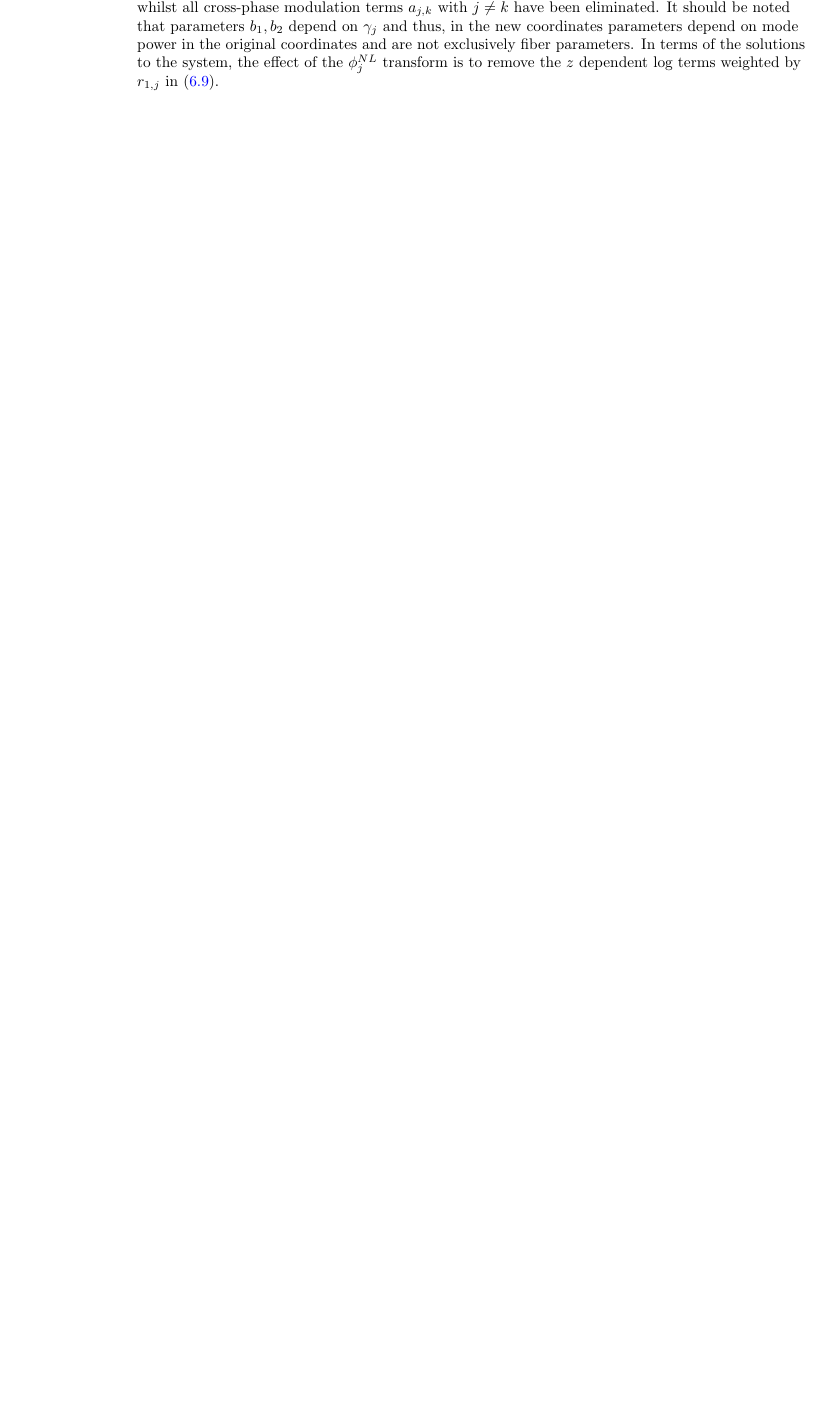
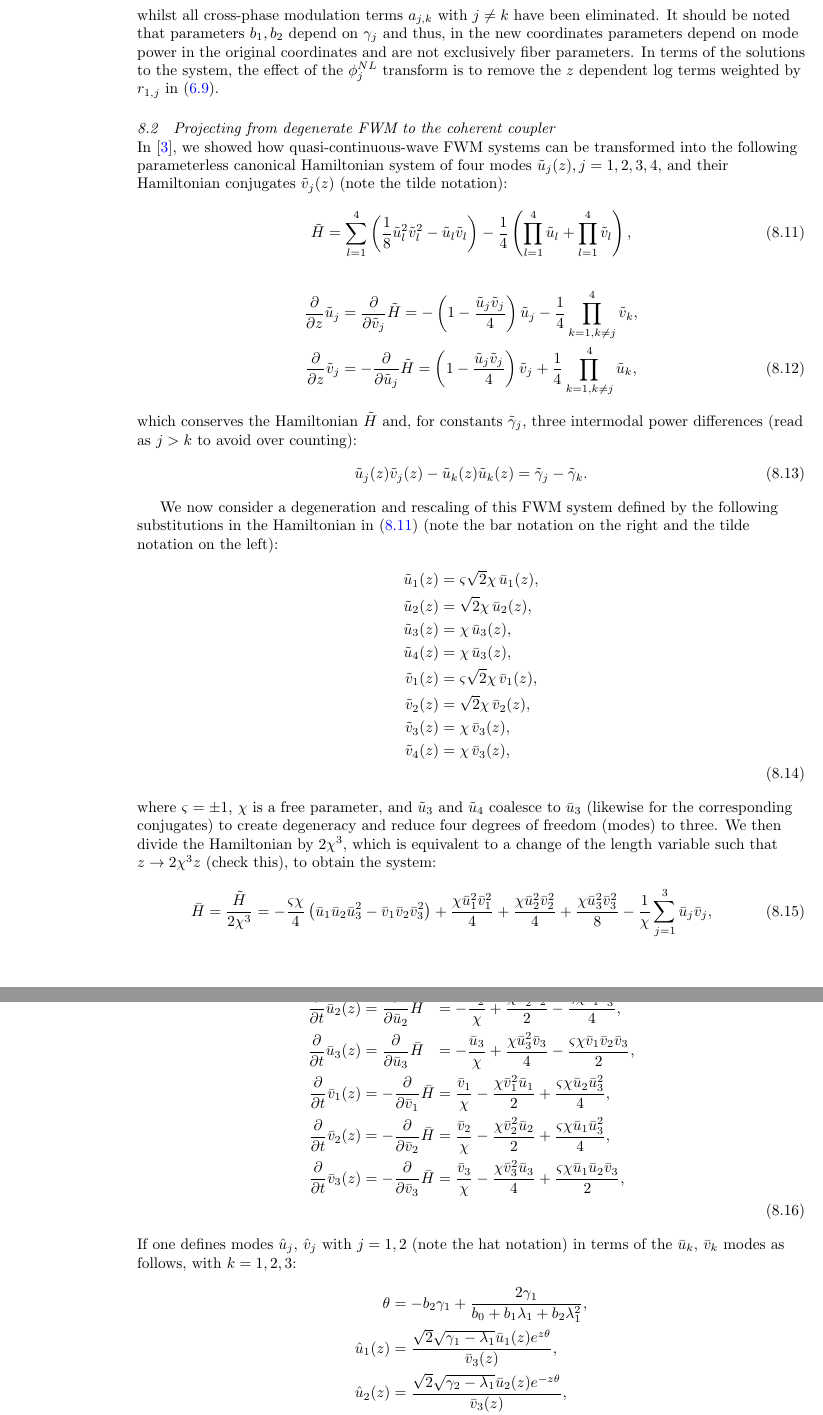
Before and after one commit to HeskethGD/coherent-coupler-paper, a LaTeX paper (paper/coupler-paper.tex): part of page 9 of 18 before the commit and two parts of pages 9 and 10 of 20 after it, the two joined at a grey line, cut so that both start at the same text, the shorter picture padded with empty space. Compiled offline with pdfLaTeX.

```diff
--- a/paper/coupler-paper.tex
+++ b/paper/coupler-paper.tex
@@ -445,0 +449,48 @@
+\subsection{Projecting from degenerate FWM to the coherent coupler}\label{subsec:deg-fwm}
+
+In \cite{heskethCompleteWeierstrassElliptic2026}, we showed how quasi-continuous-wave FWM systems can be transformed into the following parameterless canonical Hamiltonian system of four modes $\tilde{u}_j(z), j=1,2,3,4$, and their Hamiltonian conjugates $\tilde{v}_j(z)$ (note the tilde notation):
+\begin{align}
+\tilde{H} &= \sum_{l=1}^{4} \left(\frac{1}{8} \tilde{u}^{2}_l \tilde{v}^{2}_l  - \tilde{u}_l \tilde{v}_l \right) - \frac{1}{4}\left(\prod_{l=1}^{4} \tilde{u}_l + \prod_{l=1}^{4} \tilde{v}_l\right), \label{eq:H-deg-tilde}
+\end{align}
+\begin{align}
+\frac{\partial}{\partial z} \tilde{u}_j &= \frac{\partial}{\partial \tilde{v}_j} \tilde{H} = -\left(1 - \frac{\tilde{u}_j \tilde{v}_j}{4} \right) \tilde{u}_j - \frac{1}{4}\prod\limits_{k=1, k \ne j}^{4} \tilde{v}_k, \notag \\
+\frac{\partial}{\partial z} \tilde{v}_j &= -\frac{\partial}{\partial \tilde{u}_j} \tilde{H} = \left( 1 - \frac{\tilde{u}_j \tilde{v}_j}{4}\right) \tilde{v}_j + \frac{1}{4}\prod\limits_{k=1, k \ne j}^{4} \tilde{u}_k, \label{eq:uv-tilde-deg-system}
+\end{align}
+which conserves the Hamiltonian $\tilde{H}$ and, for constants  $\tilde{\gamma}_j$, three intermodal power differences (read as $j > k$ to avoid over counting):
+\begin{equation}
+\label{eq:deg-fwm-power-conserved}
+\tilde{u}_j(z) \tilde{v}_j(z) - \tilde{u}_k(z) \tilde{u}_k(z) = \tilde{\gamma}_j - \tilde{\gamma}_k.
+\end{equation}
+
+We now consider a degeneration and rescaling of this FWM system defined by the following substitutions in the Hamiltonian in \eqref{eq:H-deg-tilde} (note the bar notation on the right and the tilde notation on the left):
+\begin{align}
+  \tilde{u}_1(z) &= \varsigma \sqrt{2}\chi \,\bar{u}_1(z), \notag \\
+  \tilde{u}_2(z) &= \sqrt{2} \chi  \,\bar{u}_2(z), \notag \\
+  \tilde{u}_3(z) &= \chi  \,\bar{u}_3(z), \notag \\
+  \tilde{u}_4(z) &= \chi  \,\bar{u}_3(z), \notag \\
+  \tilde{v}_1(z) &= \varsigma \sqrt{2} \chi  \,\bar{v}_1(z), \notag \\
+  \tilde{v}_2(z) &= \sqrt{2} \chi  \,\bar{v}_2(z), \notag \\
+  \tilde{v}_3(z) &= \chi  \,\bar{v}_3(z), \notag \\
+  \tilde{v}_4(z) &= \chi  \,\bar{v}_3(z), \notag \\
+\end{align}
+where $\varsigma = \pm 1$, $\chi$ is a free parameter, and $\tilde{u}_3$ and $\tilde{u}_4$ coalesce to $\bar{u}_3$ (likewise for the corresponding conjugates) to create degeneracy and reduce four degrees of freedom (modes) to three.
+We then divide the Hamiltonian by $2 \chi^3$, which is equivalent to a change of the length variable such that $z \rightarrow 2 \chi^3 z$ (check this), to obtain the system:
+\begin{align}
+\bar{H} &= \frac{\tilde{H}}{2 \chi^{3}} = - \frac{\varsigma \chi }{4}\left( \bar{u}_1 \bar{u}_2 \bar{u}^{2}_3 - \bar{v}_1 \bar{v}_2 \bar{v}^{2}_3 \right) + \frac{\chi \bar{u}^{2}_1 \bar{v}^{2}_1}{4} + \frac{\chi \bar{u}^{2}_2 \bar{v}^{2}_2}{4} + \frac{\chi \bar{u}^{2}_3 \bar{v}^{2}_3}{8} - \frac{1}{\chi}\sum_{j=1}^{3}\bar{u}_j \bar{v}_j,
+\end{align}
+\begin{alignat}{2}
+  \frac{\partial}{\partial t} \bar{u}_1(z) &=  \frac{\partial}{\partial \bar{u}_1} \bar{H} &&= - \frac{\bar{u}_1}{\chi} + \frac{\chi \bar{u}_1^{2} \bar{v}_1}{2} - \frac{\varsigma \chi \bar{v}_2 \bar{v}_3^{2}}{4}, \notag \\
+  \frac{\partial}{\partial t} \bar{u}_2(z) &=  \frac{\partial}{\partial \bar{u}_2} \bar{H} &&= - \frac{\bar{u}_2}{\chi} + \frac{\chi \bar{u}_2^{2} \bar{v}_2}{2} - \frac{\varsigma \chi \bar{v}_1 \bar{v}_3^{2}}{4}, \notag \\
+  \frac{\partial}{\partial t} \bar{u}_3(z) &=  \frac{\partial}{\partial \bar{u}_3} \bar{H} &&= - \frac{\bar{u}_3}{\chi} + \frac{\chi \bar{u}_3^{2} \bar{v}_3}{4} - \frac{\varsigma \chi \bar{v}_1 \bar{v}_2 \bar{v}_3}{2}, \notag \\
+  \frac{\partial}{\partial t} \bar{v}_1(z) &= -\frac{\partial}{\partial \bar{v}_1} \bar{H} &&= \frac{\bar{v}_1}{\chi} - \frac{\chi \bar{v}_1^{2} \bar{u}_1}{2} + \frac{\varsigma \chi \bar{u}_2 \bar{u}_3^{2}}{4}, \notag \\
+  \frac{\partial}{\partial t} \bar{v}_2(z) &= -\frac{\partial}{\partial \bar{v}_2} \bar{H} &&= \frac{\bar{v}_2}{\chi} - \frac{\chi \bar{v}_2^{2} \bar{u}_2}{2} + \frac{\varsigma \chi \bar{u}_1 \bar{u}_3^{2}}{4}, \notag \\
+  \frac{\partial}{\partial t} \bar{v}_3(z) &= -\frac{\partial}{\partial \bar{v}_3} \bar{H} &&= \frac{\bar{v}_3}{\chi} - \frac{\chi \bar{v}_3^{2} \bar{u}_3}{4} + \frac{\varsigma \chi \bar{u}_1 \bar{u}_2 \bar{v}_3}{2}, \notag \\
+\end{alignat}
+If one defines modes $\hat{u}_j$, $\hat{v}_j$ with $j=1,2$ (note the hat notation) in terms of the $\bar{u}_k$, $\bar{v}_k$ modes as follows, with $k=1,2,3$:
+\begin{align}
+  \theta &= - {b}_{2} {\gamma}_{1} + \frac{2 {\gamma}_{1}}{{b}_{0} + {b}_{1} {\lambda}_{1} + {b}_{2} {\lambda}_{1}^{2}}, \notag \\
+  \hat{u}_1{\left(z\right)} &= \frac{\sqrt{2} \sqrt{{\gamma}_{1} - {\lambda}_{1}} \bar{u}_1{\left(z\right)} e^{z \theta}}{\bar{v}_3{\left(z\right)}}, \notag \\
+  \hat{u}_2{\left(z\right)} &= \frac{\sqrt{2} \sqrt{{\gamma}_{2} - {\lambda}_{1}} \bar{u}_2{\left(z\right)} e^{-z \theta}}{\bar{v}_3{\left(z\right)}}, \notag \\
+  \hat{v}_1{\left(z\right)} &= \frac{\sqrt{2} \sqrt{{\gamma}_{1} - {\lambda}_{1}} \bar{v}_1{\left(z\right)} e^{-z \theta}}{\bar{u}_3{\left(z\right)}}, \notag \\
+  \hat{v}_2{\left(z\right)} &= \frac{\sqrt{2} \sqrt{{\gamma}_{2} - {\lambda}_{1}} \bar{v}_2{\left(z\right)} e^{z \theta}}{\bar{u}_3{\left(z\right)}}, \notag \\
+\end{align}
```
Also changed, not shown: paper/latex/coupler-paper.bbl, paper/latex/coupler-paper.pdf, paper/coupler-paper.tex (14 more changed lines), 9 other files.
